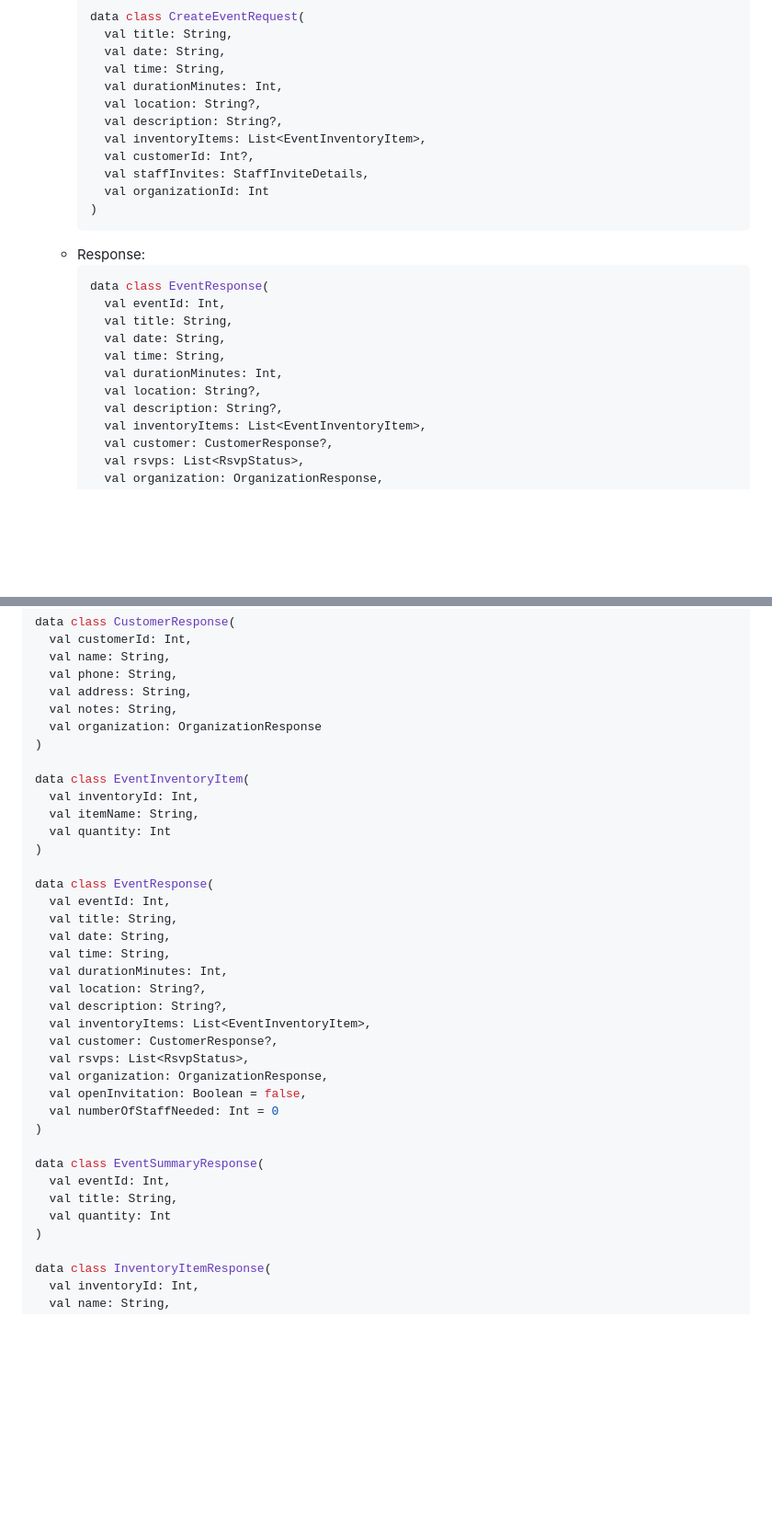
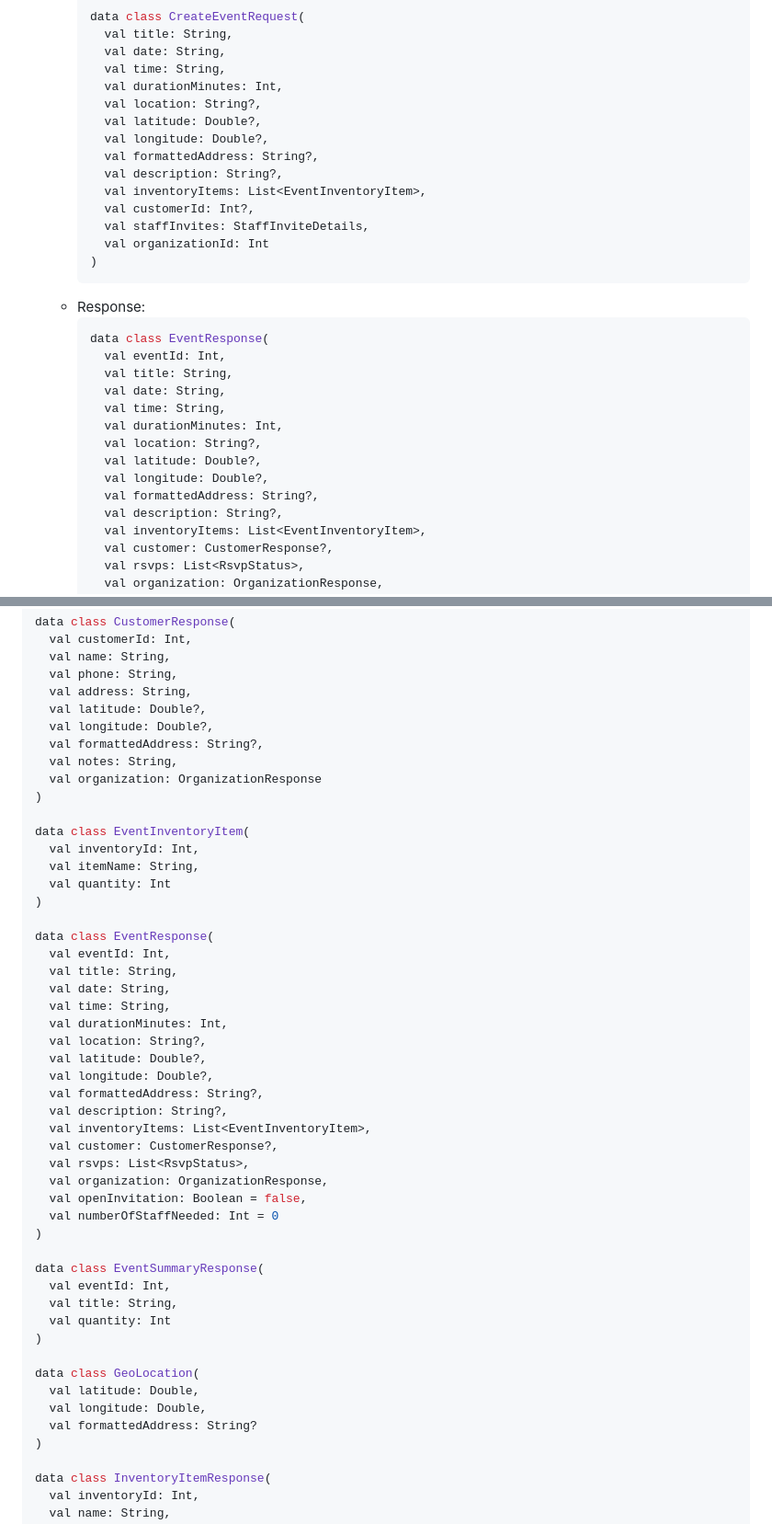
Before and after one commit to pforhan/teven, a Markdown page: API.md, 2 parts joined by grey strips. Shown at 92% size. GitHub-like rendering; blank space fills up the shorter version.

```diff
--- a/API.md
+++ b/API.md
@@ -240,6 +240,9 @@ Most API endpoints in Teven will require authentication. We will use JSON Web To
           val time: String,
           val durationMinutes: Int,
           val location: String?,
+          val latitude: Double?,
+          val longitude: Double?,
+          val formattedAddress: String?,
           val description: String?,
           val inventoryItems: List<EventInventoryItem>,
           val customerId: Int?,
@@ -256,6 +259,9 @@ Most API endpoints in Teven will require authentication. We will use JSON Web To
           val time: String,
           val durationMinutes: Int,
           val location: String?,
+          val latitude: Double?,
+          val longitude: Double?,
+          val formattedAddress: String?,
           val description: String?,
           val inventoryItems: List<EventInventoryItem>,
           val customer: CustomerResponse?,
@@ -796,6 +832,9 @@ data class CustomerResponse(
   val name: String,
   val phone: String,
   val address: String,
+  val latitude: Double?,
+  val longitude: Double?,
+  val formattedAddress: String?,
   val notes: String,
   val organization: OrganizationResponse
 )
@@ -813,6 +852,9 @@ data class EventResponse(
   val time: String,
   val durationMinutes: Int,
   val location: String?,
+  val latitude: Double?,
+  val longitude: Double?,
+  val formattedAddress: String?,
   val description: String?,
   val inventoryItems: List<EventInventoryItem>,
   val customer: CustomerResponse?,
@@ -826,6 +868,12 @@ data class EventSummaryResponse(
   val eventId: Int,
   val title: String,
   val quantity: Int
+)
+
+data class GeoLocation(
+  val latitude: Double,
+  val longitude: Double,
+  val formattedAddress: String?
 )
 
 data class InventoryItemResponse(
```
Also changed, not shown: other parts of API.md (+36 -0 lines).
